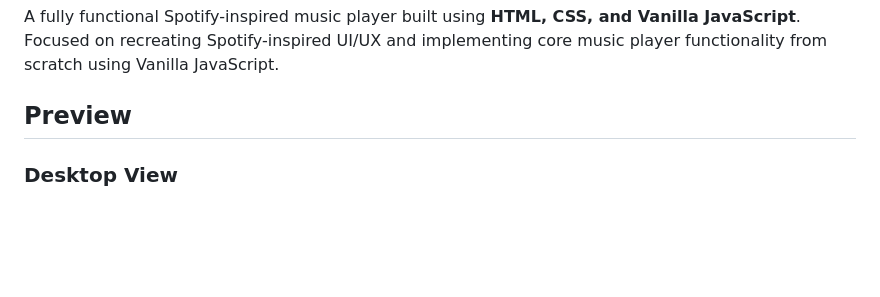
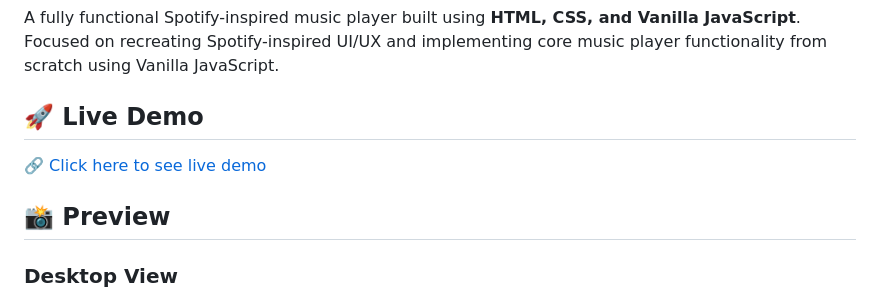
Before and after one commit to aaryavikasboya/spotify-clone, a Markdown page: README.md, the part around the change. Drawn GitHub-style; blank space fills up the shorter version.

Commit message:
Add live demo link to README

```diff
--- a/README.md
+++ b/README.md
@@ -3,7 +3,10 @@
 A fully functional Spotify-inspired music player built using **HTML, CSS, and Vanilla JavaScript**.
 Focused on recreating Spotify-inspired UI/UX and implementing core music player functionality from scratch using Vanilla JavaScript.
 
-## Preview
+## 🚀 Live Demo
+🔗 [Click here to see live demo](https://aaryavikasboya.github.io/spotify-clone/)
+
+## 📸 Preview
 
 ### Desktop View
 
```
